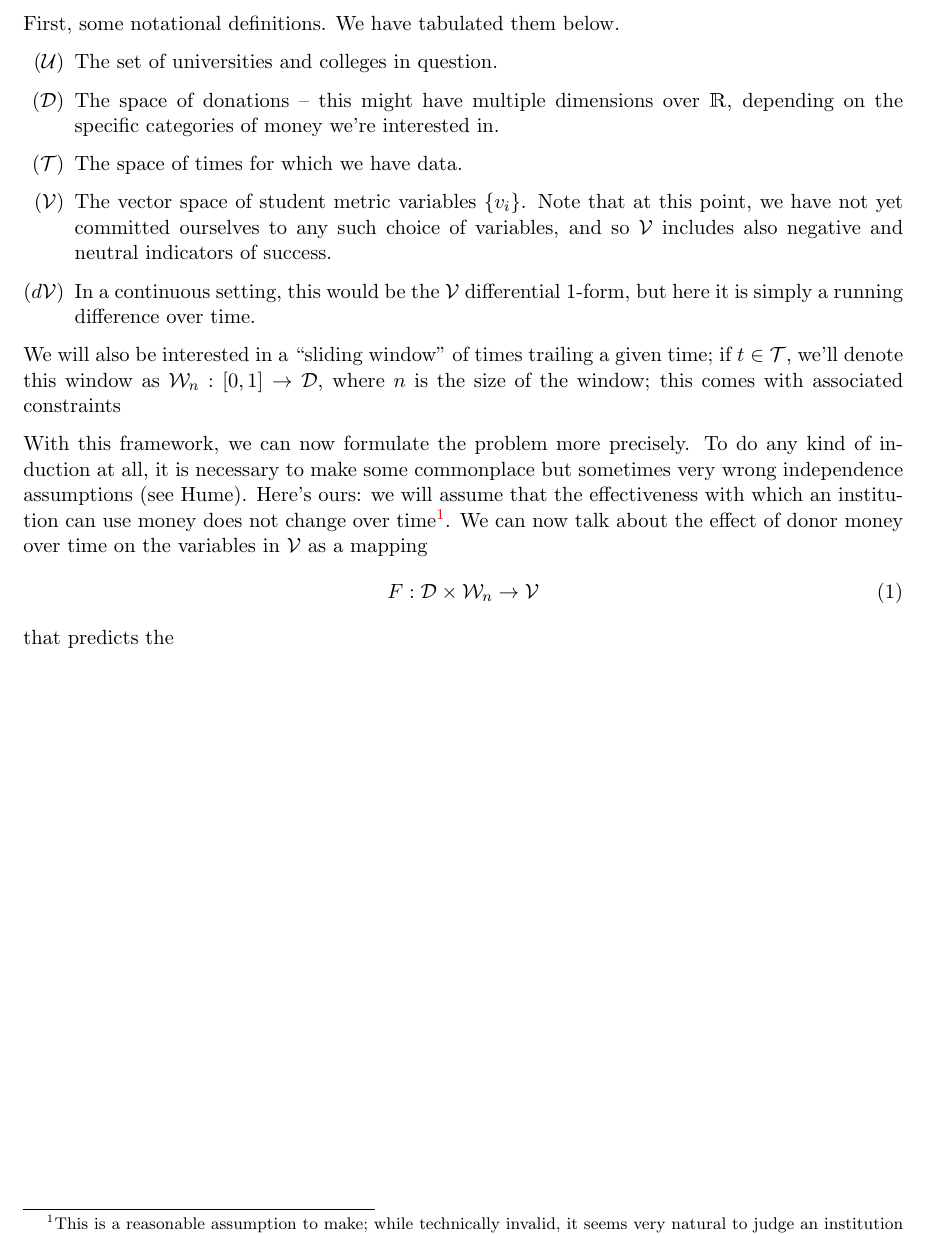
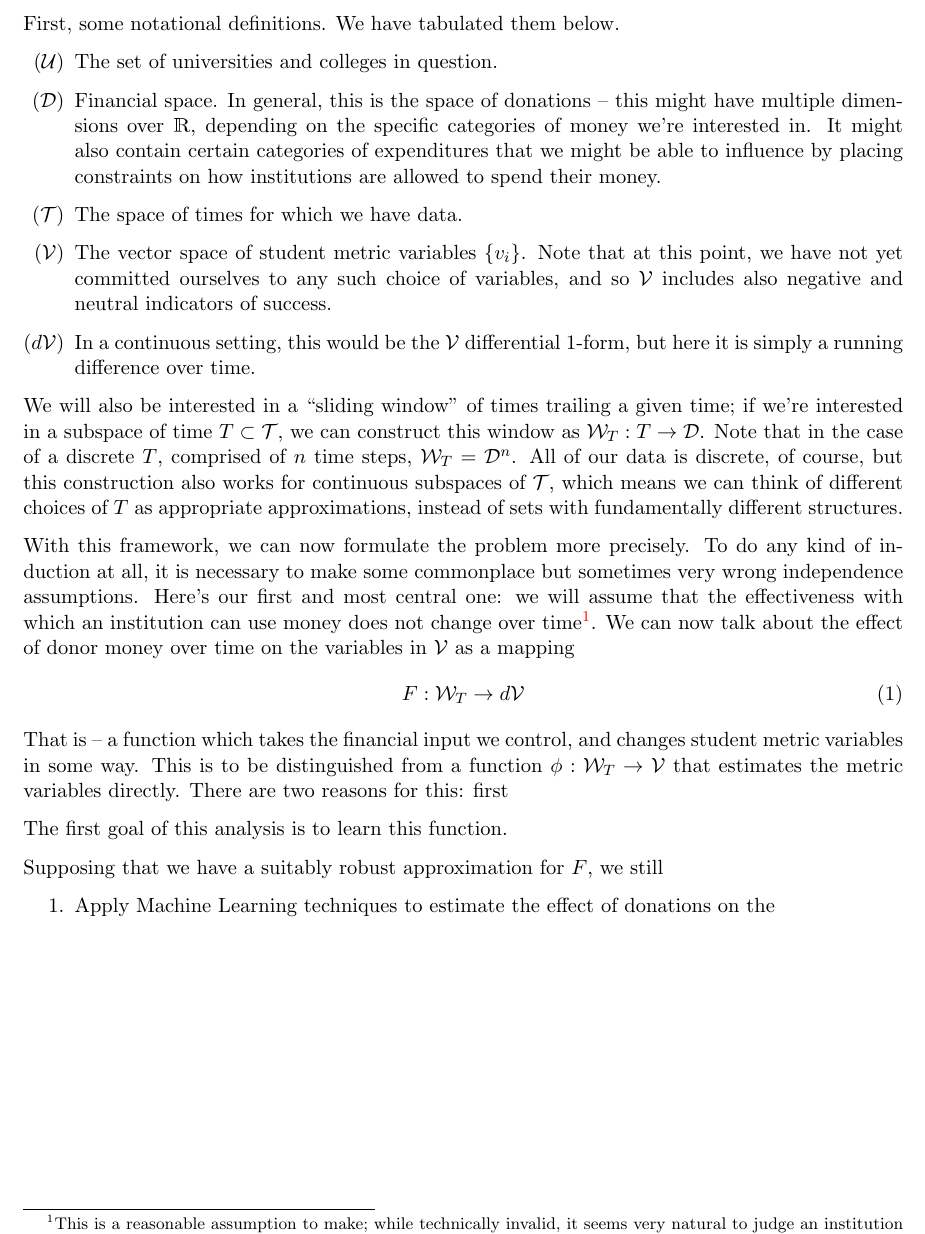
Before and after one commit to orichardson/mcm2016, a LaTeX document (paper/model.tex): part of the page, cut so that both start at the same text. Compiled offline with pdfLaTeX.

Commit message:
working on model. preparing to merge with Lexie

```diff
--- a/paper/model.tex
+++ b/paper/model.tex
@@ -17,17 +17,25 @@
 
 	\begin{itemize}
 		\item[($\U$)] The set of universities and colleges in question.
-		\item[($\D$)] The space of donations -- this might have multiple dimensions over $\Re$, depending on the specific categories of money we're interested in.
+		\item[($\D$)] Financial space. In general, this is the space of donations -- this might have multiple dimensions over $\Re$, depending on the specific categories of money we're interested in. It might also contain certain categories of expenditures that we might be able to influence by placing constraints on how institutions are allowed to spend their money.
 		\item[($\T$)] The space of times for which we have data.
 		\item[($\V$)] The vector space of student metric variables $\{v_i\}$. Note that at this point, we have not yet committed ourselves to any such choice of variables, and so $\V$ includes also negative and neutral indicators of success.
 		\item[($d\V)$] In a continuous setting, this would be the $\V$ differential 1-form, but here it is simply a running difference over time.
 	\end{itemize}
 
-	We will also be interested in a ``sliding window'' of times trailing a given time; if $t \in \T$, we'll denote this window as $\W_n : [0,1] \to \D$, where $n$ is the size of the window; this comes with associated constraints
+	We will also be interested in a ``sliding window'' of times trailing a given time; if we're interested in a subspace of time $T \subset \T$, we can construct this window as $\W_T : T  \to \D$. Note that in the case of a discrete $T$, comprised of $n$ time steps, $\W_T = \D^n$. All of our data is discrete, of course, but this construction also works for continuous subspaces of $\T$, which means we can think of different choices of $T$ as appropriate approximations, instead of sets with fundamentally different structures.
 
-	With this framework, we can now formulate the problem more precisely. To do any kind of induction at all, it is necessary to make some commonplace but sometimes very wrong independence assumptions (see Hume). Here's ours: we will assume that the effectiveness with which an institution can use money does not change over time\footnote{This is a reasonable assumption to make; while technically invalid, it seems very natural to judge an institution by its past performance -- indeed, this is the best we can hope for from a dataset}. We can now talk about the effect of donor money over time on the variables in $\V$ as a mapping
+	With this framework, we can now formulate the problem more precisely. To do any kind of induction at all, it is necessary to make some commonplace but sometimes very wrong independence assumptions. Here's our first and most central one: we will assume that the effectiveness with which an institution can use money does not change over time\footnote{This is a reasonable assumption to make; while technically invalid, it seems very natural to judge an institution by its past performance -- indeed, this is the best we can hope for from a dataset}. We can now talk about the effect of donor money over time on the variables in $\V$ as a mapping
 	\begin{equation}
-		F: \D \times \W_n \to \V
+		F: \W_T \to d\V
 	\end{equation}
-	that predicts the
+	That is -- a function which takes the financial input we control, and changes student metric variables in some way. This is to be distinguished from a function $\phi: \W_T \to \V$ that estimates the metric variables directly. There are two reasons for this: first
+
+	The first goal of this analysis is to learn this function.
+
+	Supposing that we have a suitably robust approximation for $F$, we still
+
+	\begin{enumerate}
+		\item Apply Machine Learning techniques to estimate the effect of donations on the
+	\end{enumerate}
 \end{document}
```
Also changed, not shown: paper/cluster.tex (added, +6 -0 lines), paper/cluster.pdf (added), paper/model.pdf, 2 other files.
